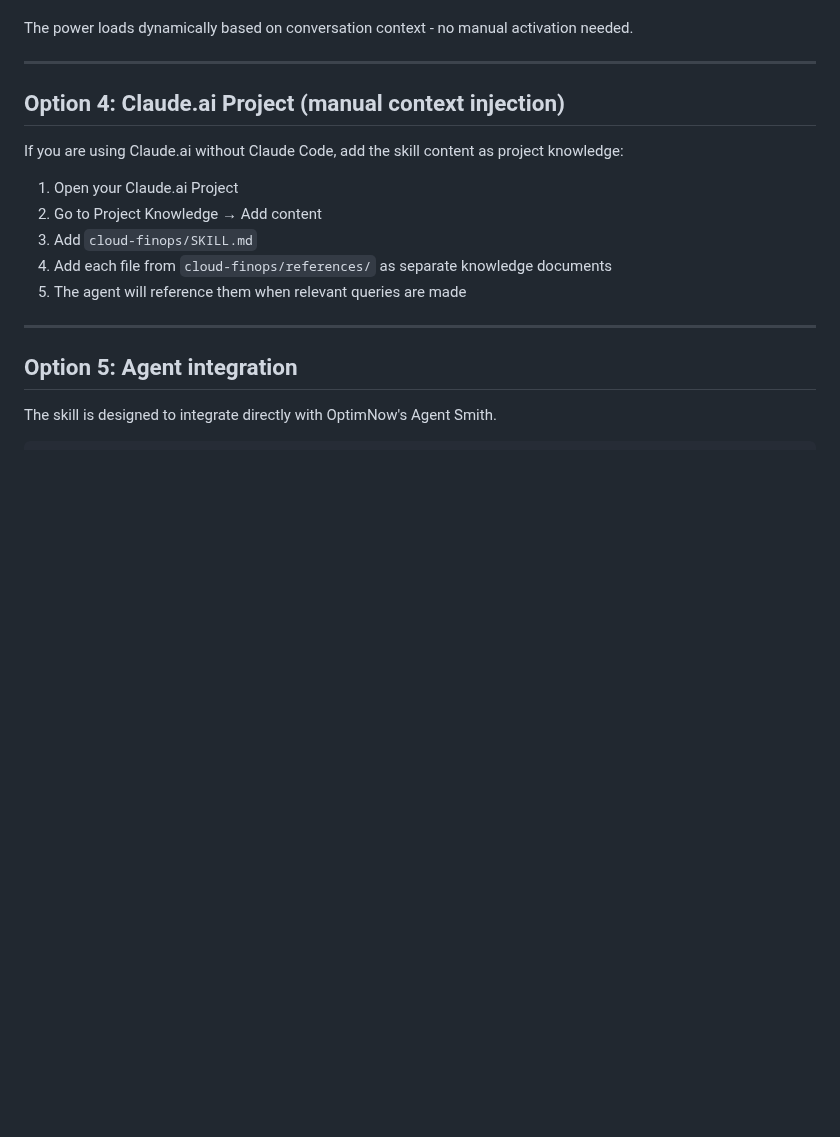
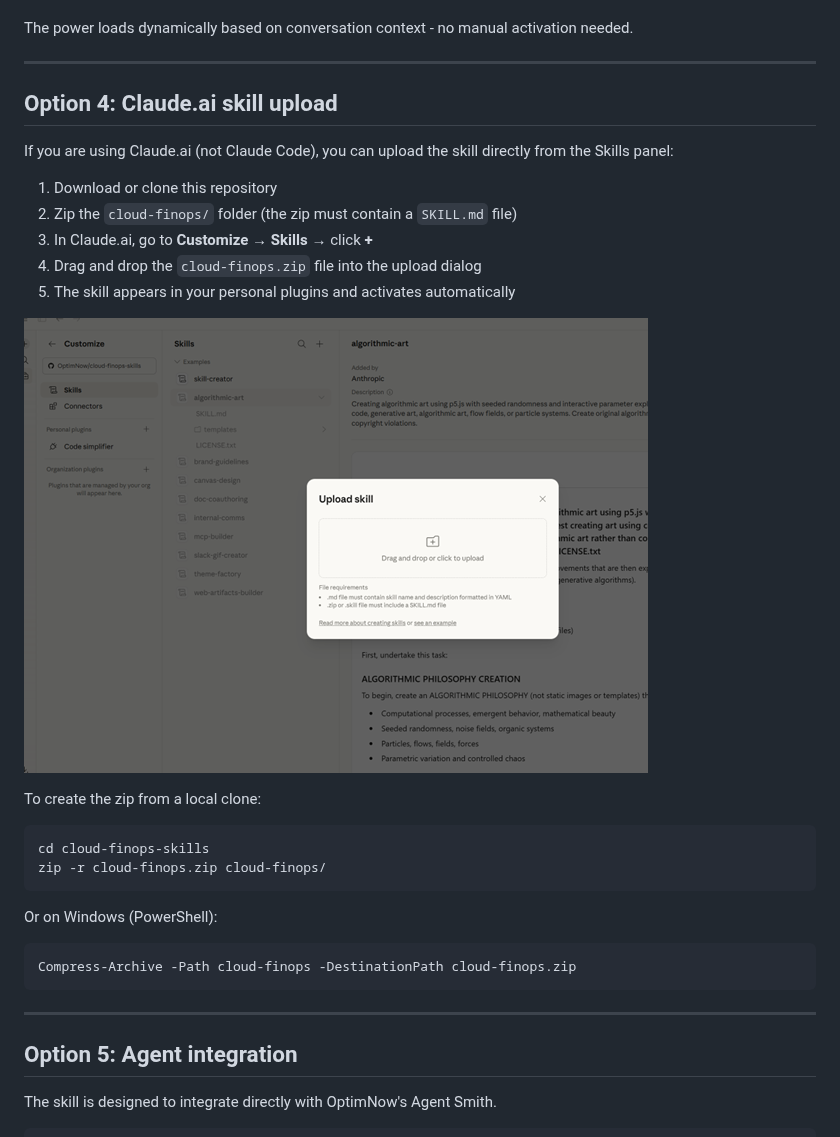
Before and after one commit to OptimNow/cloud-finops-skills, a Markdown page: INSTALLATION.md, the part around the change. GitHub-like rendering; pictures changed too: assets/claude-skill-upload.png (added); blank space fills up the shorter version.

Commit message:
Add Claude.ai skill upload option with screenshot
Replace manual context injection with zip upload workflow. Includes
screenshot of the upload dialog and instructions for creating the zip.

Co-Authored-By: Claude Opus 4.6 <noreply@anthropic.com>

````diff
--- a/INSTALLATION.md
+++ b/INSTALLATION.md
@@ -62,15 +62,31 @@ The power loads dynamically based on conversation context - no manual activation
 
 ---
 
-## Option 4: Claude.ai Project (manual context injection)
+## Option 4: Claude.ai skill upload
 
-If you are using Claude.ai without Claude Code, add the skill content as project knowledge:
+If you are using Claude.ai (not Claude Code), you can upload the skill directly
+from the Skills panel:
 
-1. Open your Claude.ai Project
-2. Go to Project Knowledge → Add content
-3. Add `cloud-finops/SKILL.md`
-4. Add each file from `cloud-finops/references/` as separate knowledge documents
-5. The agent will reference them when relevant queries are made
+1. Download or clone this repository
+2. Zip the `cloud-finops/` folder (the zip must contain a `SKILL.md` file)
+3. In Claude.ai, go to **Customize** → **Skills** → click **+**
+4. Drag and drop the `cloud-finops.zip` file into the upload dialog
+5. The skill appears in your personal plugins and activates automatically
+
+![Claude.ai skill upload dialog](assets/claude-skill-upload.png)
+
+To create the zip from a local clone:
+
+```bash
+cd cloud-finops-skills
+zip -r cloud-finops.zip cloud-finops/
+```
+
+Or on Windows (PowerShell):
+
+```powershell
+Compress-Archive -Path cloud-finops -DestinationPath cloud-finops.zip
+```
 
 ---
 
````
